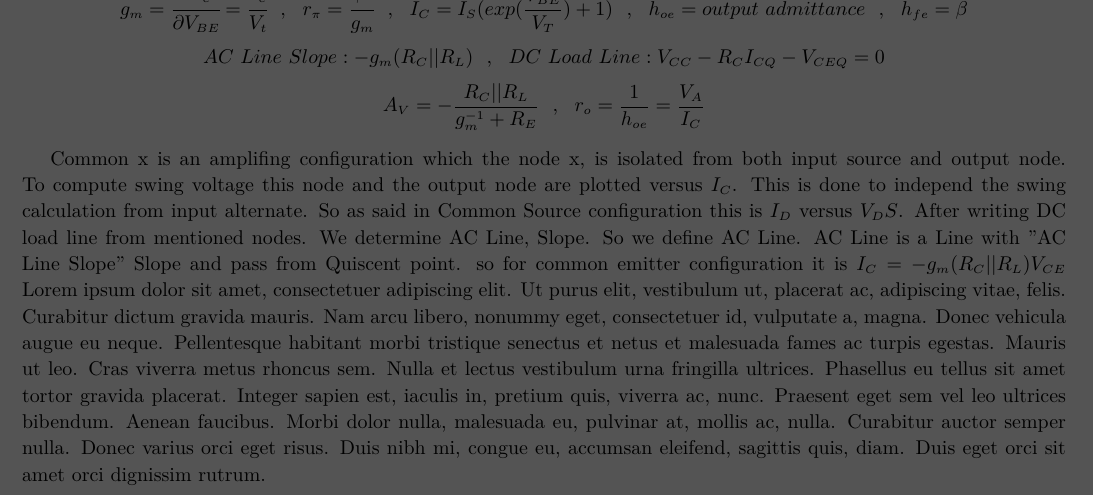
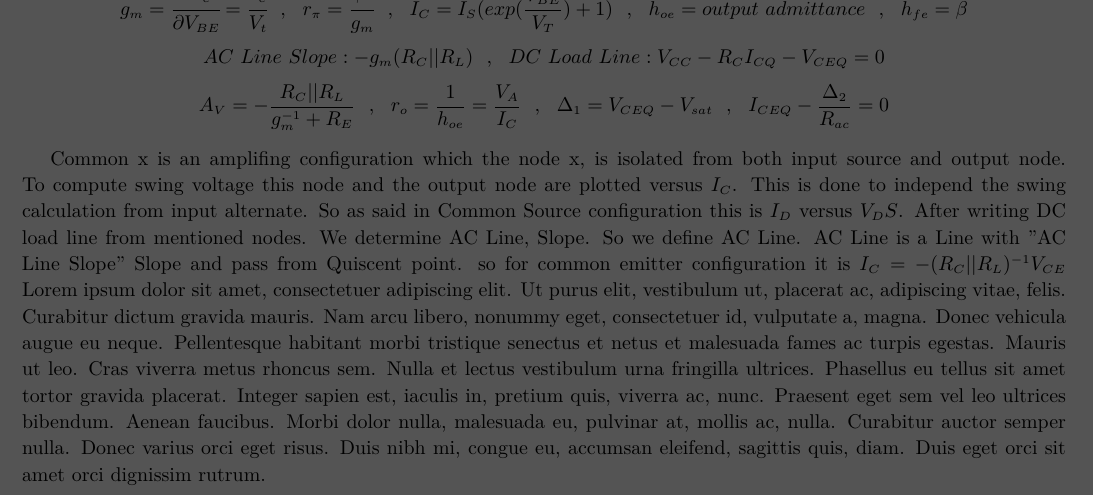
Before and after one commit to bijanbina/TonD, a LaTeX document (LaTex/Elec2.tex, which reads LaTex/Analysis/CE.tex): part of page 2 of 8, cut so that both start at the same text. Compiled offline with XeLaTeX; a missing font is replaced by an installed copy or a similar font.

```diff
--- a/LaTex/Analysis/CE.tex
+++ b/LaTex/Analysis/CE.tex
@@ -1,10 +1,10 @@
 %\thefontsize
 $$ g_m = \cfrac{\partial I_c}{\partial V_{BE}} = \cfrac{I_c}{V_t} ~~,~~ r_\pi = \cfrac{\beta}{g_m} ~~ , ~~ I_C = I_S ( exp (\dfrac{V_{BE}}{V_T}) + 1)~~ , ~~ h_{oe} = output~admittance ~~ , ~~ h_{fe} = \beta $$
 $$AC~Line~Slope:  -g_m ( R_C || R_L )  ~~ , ~~ DC~Load~Line :  V_{CC} - R_C I_{CQ} - V_{CEQ} = 0 $$
-$$ A_V = -\dfrac{R_C || R_L}{g_m^{-1} + R_E} ~~ , ~~ r_o = \frac{1}{h_{oe}} = \frac{V_A}{I_C} $$
+$$ A_V = -\dfrac{R_C || R_L}{g_m^{-1} + R_E} ~~ , ~~ r_o = \frac{1}{h_{oe}} = \frac{V_A}{I_C} ~~ , ~~ {\Delta}_1 = V_{CEQ} - V_{sat} ~~ , ~~ I_{CEQ} - \frac{{\Delta}_2}{R_{ac}} = 0 $$
 \setlength{\parindent}{0.5cm} % Default is 15pt.
 \par
-Common x is an amplifing configuration which the node x, is isolated from both input source and output node. To compute swing voltage this node and the output node are plotted versus $I_C$. This is done to independ the swing calculation from input alternate. So as said in Common Source configuration this is $I_D$ versus $V_DS$. After writing DC load line from mentioned nodes. We determine AC Line, Slope. So we define AC Line. AC Line is a Line with "AC Line Slope" Slope and pass from Quiscent point. so for common emitter configuration it is $ I_C = - g_m ( R_C || R_L ) V_{CE} $
+Common x is an amplifing configuration which the node x, is isolated from both input source and output node. To compute swing voltage this node and the output node are plotted versus $I_C$. This is done to independ the swing calculation from input alternate. So as said in Common Source configuration this is $I_D$ versus $V_DS$. After writing DC load line from mentioned nodes. We determine AC Line, Slope. So we define AC Line. AC Line is a Line with "AC Line Slope" Slope and pass from Quiscent point. so for common emitter configuration it is $ I_C = - ( R_C || R_L )^{-1} V_{CE} $
 \lipsum[1-2]
 \setlength{\parindent}{0.0cm}
 $ R_o = (r_\pi ~||~ R_E) + ( 1 + g_m (r_\pi ~||~ R_E) )r_o$ or \\
```
Also changed, not shown: 1 other file.
